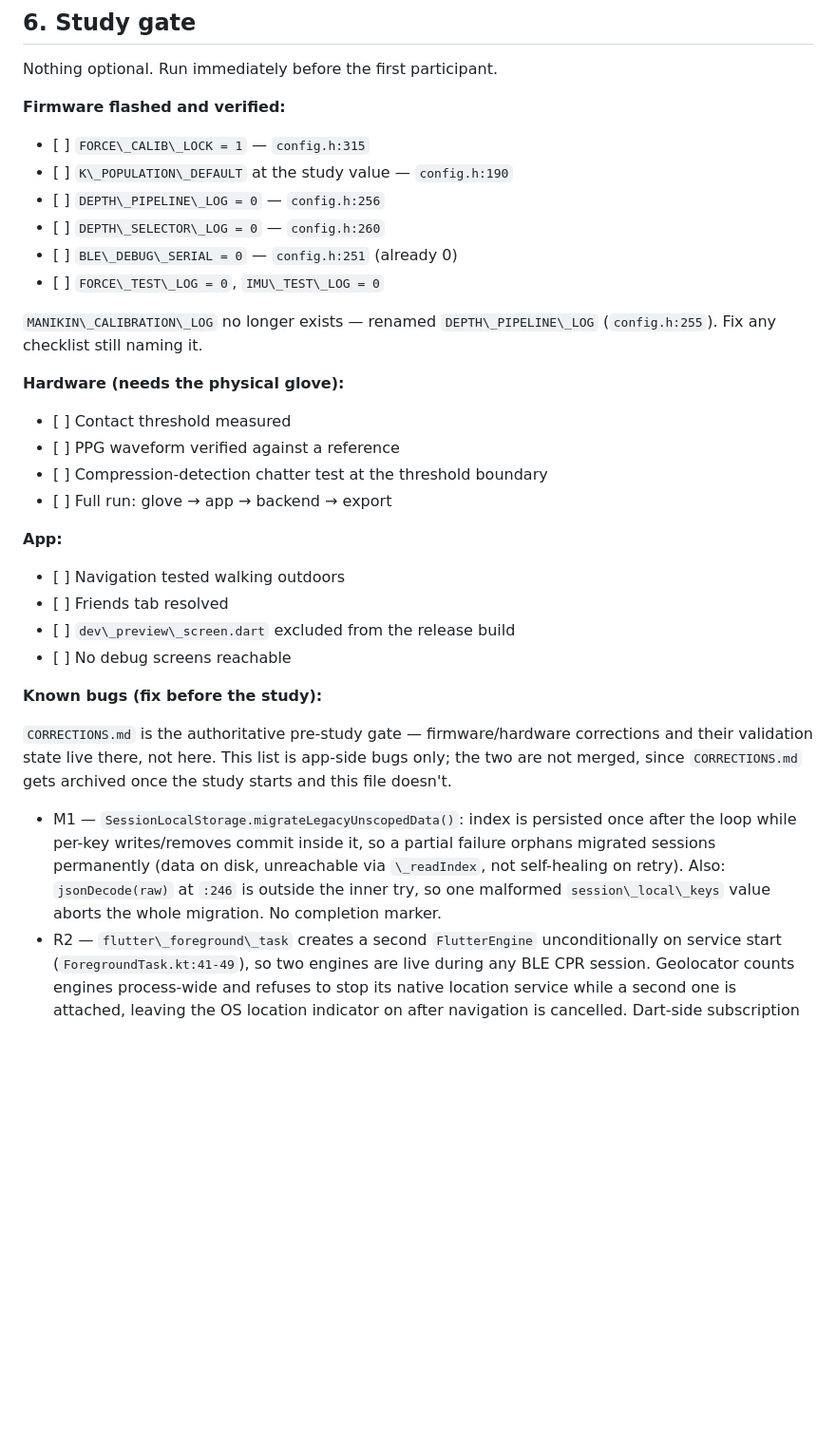
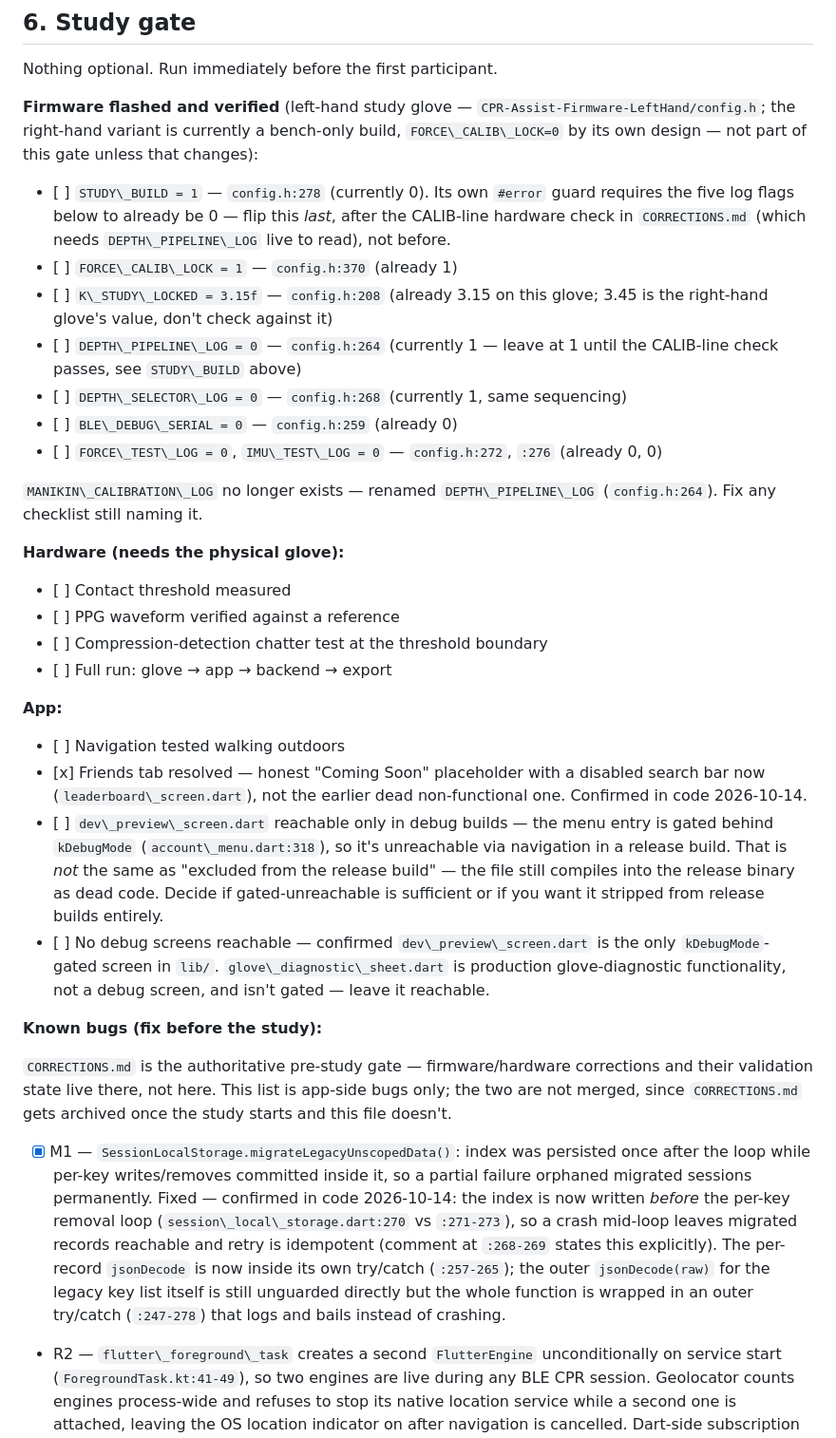
Before and after one commit to roueva/CPR-Assist-Glove, a Markdown page: TASKS.md, the part around the change. Shown at 95% size. Rendered like a GitHub page; blank space fills up the shorter version.

Commit message:
Fix stale section-6 study gate: line numbers, K_STUDY_LOCKED, resolved items
Checklist drifted from the actual code since it was written:
- Line numbers were all stale (config.h grew/shifted).
- Checked K_POPULATION_DEFAULT "at the study value" — that constant's
  role was split in the CORRECTIONS.md k-value fix; the actual locked
  value is K_STUDY_LOCKED (3.15 on the left-hand study glove, not 3.45 —
  that's the right-hand bench glove's value).
- STUDY_BUILD (added 2026-08-30) wasn't in the checklist at all. Added,
  with its sequencing dependency against the CALIB-line hardware check
  spelled out (DEPTH_PIPELINE_LOG must stay live until that check passes,
  so STUDY_BUILD flips last).
- Friends tab and M1 were already fixed (2026-08-31/2026-09-16) but
  still listed as open. Verified both against current code and checked
  off with citations.
- dev_preview_screen.dart is gated behind kDebugMode, not literally
  excluded from the release build — reworded to state what's actually
  true and flag the distinction for a decision.

No code changed, no functionality changed. Checklist only.

Co-Authored-By: Claude Sonnet 5 <noreply@anthropic.com>
Claude-Session: https://claude.ai/code/session_01SzoHaFwAQA3TshJFDTHAXD

```diff
--- a/TASKS.md
+++ b/TASKS.md
@@ -290,17 +290,28 @@ grep -rn 'ScaffoldMessenger' lib/ --include=\*.dart | grep -v ui\_helper.dart
 
 Nothing optional. Run immediately before the first participant.
 
-**Firmware flashed and verified:**
+**Firmware flashed and verified** (left-hand study glove —
+`CPR-Assist-Firmware-LeftHand/config.h`; the right-hand variant is
+currently a bench-only build, `FORCE\_CALIB\_LOCK=0` by its own design —
+not part of this gate unless that changes):
 
-* \[ ] `FORCE\_CALIB\_LOCK = 1` — `config.h:315`
-* \[ ] `K\_POPULATION\_DEFAULT` at the study value — `config.h:190`
-* \[ ] `DEPTH\_PIPELINE\_LOG = 0` — `config.h:256`
-* \[ ] `DEPTH\_SELECTOR\_LOG = 0` — `config.h:260`
-* \[ ] `BLE\_DEBUG\_SERIAL = 0` — `config.h:251` (already 0)
-* \[ ] `FORCE\_TEST\_LOG = 0`, `IMU\_TEST\_LOG = 0`
+* \[ ] `STUDY\_BUILD = 1` — `config.h:278` (currently 0). Its own `#error`
+  guard requires the five log flags below to already be 0 — flip this
+  *last*, after the CALIB-line hardware check in `CORRECTIONS.md` (which
+  needs `DEPTH\_PIPELINE\_LOG` live to read), not before.
+* \[ ] `FORCE\_CALIB\_LOCK = 1` — `config.h:370` (already 1)
+* \[ ] `K\_STUDY\_LOCKED = 3.15f` — `config.h:208` (already 3.15 on this
+  glove; 3.45 is the right-hand glove's value, don't check against it)
+* \[ ] `DEPTH\_PIPELINE\_LOG = 0` — `config.h:264` (currently 1 — leave at 1
+  until the CALIB-line check passes, see `STUDY\_BUILD` above)
+* \[ ] `DEPTH\_SELECTOR\_LOG = 0` — `config.h:268` (currently 1, same
+  sequencing)
+* \[ ] `BLE\_DEBUG\_SERIAL = 0` — `config.h:259` (already 0)
+* \[ ] `FORCE\_TEST\_LOG = 0`, `IMU\_TEST\_LOG = 0` — `config.h:272`, `:276`
+  (already 0, 0)
 
 `MANIKIN\_CALIBRATION\_LOG` no longer exists — renamed `DEPTH\_PIPELINE\_LOG`
-(`config.h:255`). Fix any checklist still naming it.
+(`config.h:264`). Fix any checklist still naming it.
 
 **Hardware (needs the physical glove):**
 
@@ -312,9 +323,19 @@ Nothing optional. Run immediately before the first participant.
 **App:**
 
 * \[ ] Navigation tested walking outdoors
-* \[ ] Friends tab resolved
-* \[ ] `dev\_preview\_screen.dart` excluded from the release build
-* \[ ] No debug screens reachable
+* \[x] Friends tab resolved — honest "Coming Soon" placeholder with a
+  disabled search bar now (`leaderboard\_screen.dart`), not the earlier
+  dead non-functional one. Confirmed in code 2026-10-14.
+* \[ ] `dev\_preview\_screen.dart` reachable only in debug builds — the menu
+  entry is gated behind `kDebugMode` (`account\_menu.dart:318`), so it's
+  unreachable via navigation in a release build. That is *not* the same as
+  "excluded from the release build" — the file still compiles into the
+  release binary as dead code. Decide if gated-unreachable is sufficient or
+  if you want it stripped from release builds entirely.
+* \[ ] No debug screens reachable — confirmed `dev\_preview\_screen.dart` is
+  the only `kDebugMode`-gated screen in `lib/`. `glove\_diagnostic\_sheet.dart`
+  is production glove-diagnostic functionality, not a debug screen, and
+  isn't gated — leave it reachable.
 
 **Known bugs (fix before the study):**
 
@@ -323,12 +344,17 @@ corrections and their validation state live there, not here. This list is
 app-side bugs only; the two are not merged, since `CORRECTIONS.md` gets
 archived once the study starts and this file doesn't.
 
-* M1 — `SessionLocalStorage.migrateLegacyUnscopedData()`: index is persisted
-once after the loop while per-key writes/removes commit inside it, so a
-partial failure orphans migrated sessions permanently (data on disk,
-unreachable via `\_readIndex`, not self-healing on retry). Also:
-`jsonDecode(raw)` at `:246` is outside the inner try, so one malformed
-`session\_local\_keys` value aborts the whole migration. No completion marker.
+* [x] M1 — `SessionLocalStorage.migrateLegacyUnscopedData()`: index was
+persisted once after the loop while per-key writes/removes committed
+inside it, so a partial failure orphaned migrated sessions permanently.
+Fixed — confirmed in code 2026-10-14: the index is now written *before*
+the per-key removal loop (`session\_local\_storage.dart:270` vs `:271-273`),
+so a crash mid-loop leaves migrated records reachable and retry is
+idempotent (comment at `:268-269` states this explicitly). The per-record
+`jsonDecode` is now inside its own try/catch (`:257-265`); the outer
+`jsonDecode(raw)` for the legacy key list itself is still unguarded
+directly but the whole function is wrapped in an outer try/catch
+(`:247-278`) that logs and bails instead of crashing.
 * R2 — `flutter\_foreground\_task` creates a second `FlutterEngine`
 unconditionally on service start (`ForegroundTask.kt:41-49`), so two engines
 are live during any BLE CPR session. Geolocator counts engines process-wide
```
